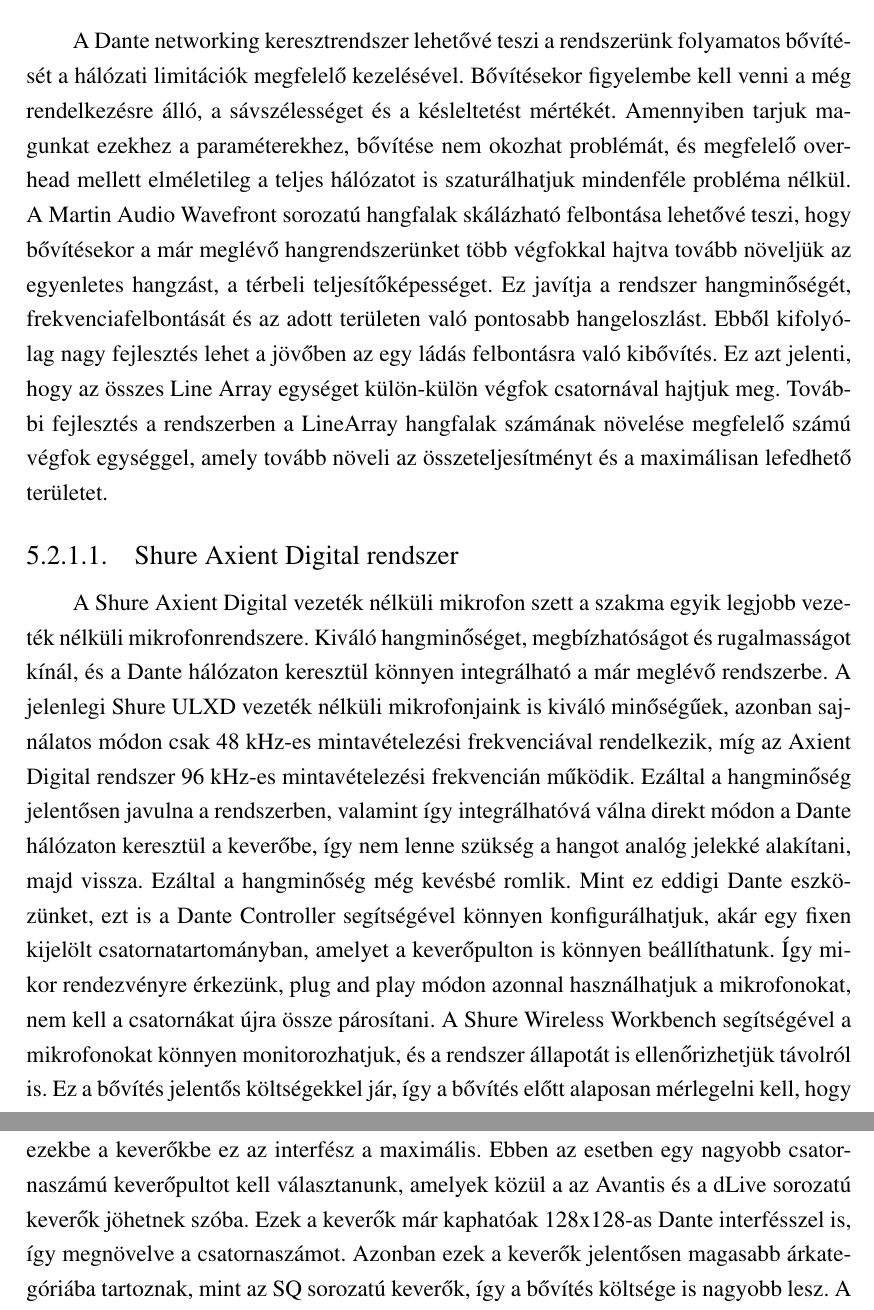
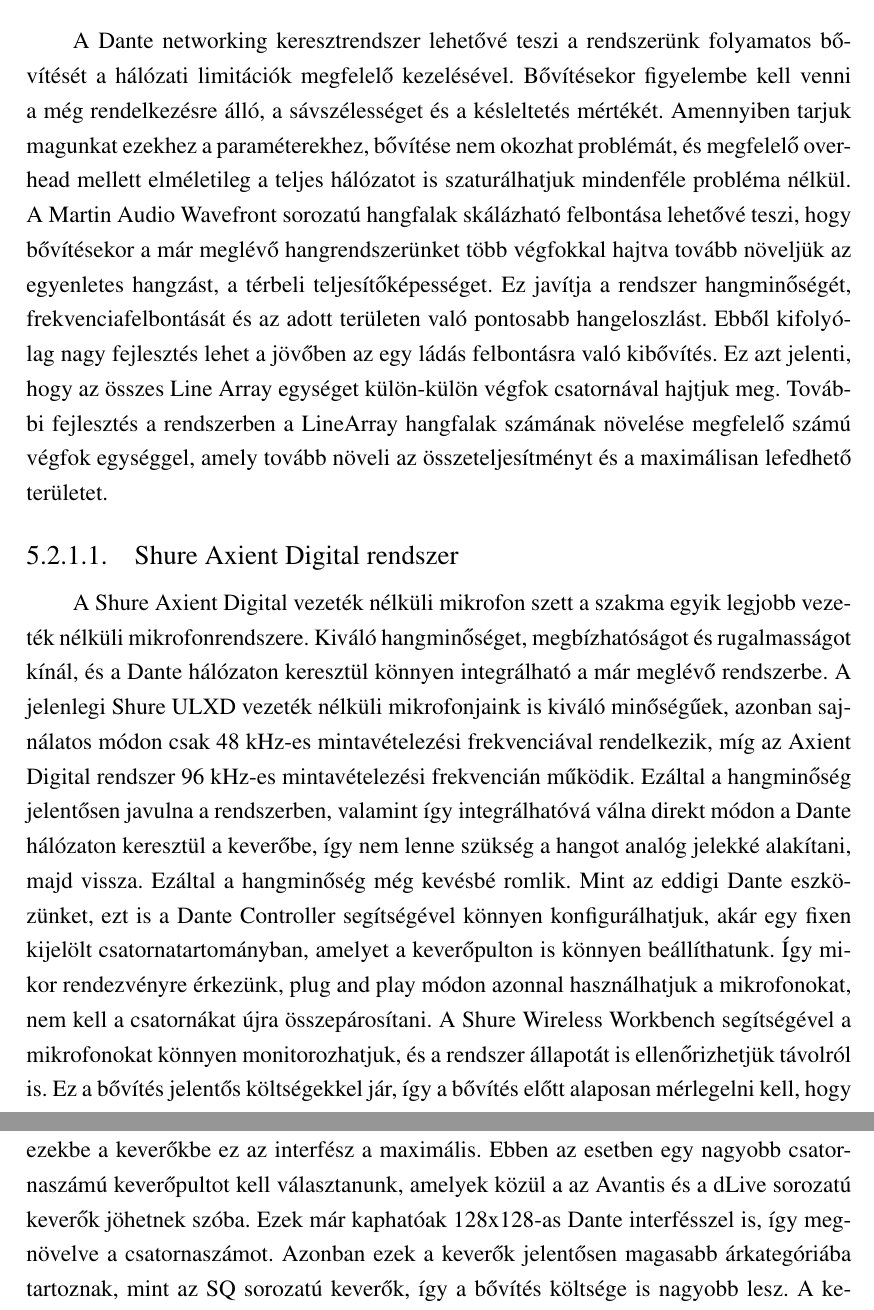
Before and after one commit to MrHumanRebel/sze_dante_network_thesis, a LaTeX thesis (thesis.tex, which reads content/further_development.tex): two parts of pages 75 and 77 of 82, joined at a grey line, cut so that both start at the same text. Compiled offline with pdfLaTeX.

Commit message:
feat(fixes): typos

```diff
--- a/content/further_development.tex
+++ b/content/further_development.tex
@@ -35,7 +35,7 @@
 %----------------------------------------------------------------------------
 A Dante networking keresztrendszer lehetővé teszi a rendszerünk folyamatos bővítését a
 hálózati limitációk megfelelő kezelésével. Bővítésekor figyelembe kell venni a
-még rendelkezésre álló, a sávszélességet és a késleltetést mértékét. Amennyiben
+még rendelkezésre álló, a sávszélességet és a késleltetés mértékét. Amennyiben
 tarjuk magunkat ezekhez a paraméterekhez, bővítése nem okozhat problémát,
 és megfelelő overhead mellett elméletileg a teljes hálózatot is szaturálhatjuk mindenféle probléma nélkül.
 A Martin Audio Wavefront sorozatú hangfalak skálázható felbontása lehetővé teszi, hogy
@@ -59,9 +59,9 @@
 valamint így integrálhatóvá válna direkt módon a Dante hálózaton keresztül a keverőbe, így
 nem lenne szükség a hangot analóg jelekké alakítani, majd vissza. Ezáltal a hangminőség még
 kevésbé romlik.
-Mint ez eddigi Dante eszközünket, ezt is a Dante Controller segítségével könnyen konfigurálhatjuk, akár egy fixen
+Mint az eddigi Dante eszközünket, ezt is a Dante Controller segítségével könnyen konfigurálhatjuk, akár egy fixen
 kijelölt csatornatartományban, amelyet a keverőpulton is könnyen beállíthatunk. Így mikor rendezvényre érkezünk,
-plug and play módon azonnal használhatjuk a mikrofonokat, nem kell a csatornákat újra össze párosítani.
+plug and play módon azonnal használhatjuk a mikrofonokat, nem kell a csatornákat újra összepárosítani.
 A Shure Wireless Workbench segítségével a mikrofonokat könnyen monitorozhatjuk, és a rendszer
 állapotát is ellenőrizhetjük távolról is. Ez a bővítés jelentős költségekkel jár, így a
 bővítés előtt alaposan mérlegelni kell, hogy valóban szükséges-e.
@@ -170,7 +170,7 @@
 meghaladja a csatornaszámot. Ebben az esetben a rendszer bővítésére van szükség.
 Így az Allen \& Heath SQ sorozatú keverőpultjai már nem elegendőek, mivel ezekbe a keverőkbe ez az interfész a maximális.
 Ebben az esetben egy nagyobb csatornaszámú keverőpultot kell választanunk, amelyek közül a
-az Avantis és a dLive sorozatú keverők jöhetnek szóba. Ezek a keverők már kaphatóak
+az Avantis és a dLive sorozatú keverők jöhetnek szóba. Ezek már kaphatóak
 128x128-as Dante interfésszel is, így megnövelve a csatornaszámot. Azonban ezek a keverők
 jelentősen magasabb árkategóriába tartoznak, mint az SQ sorozatú keverők, így a bővítés
 költsége is nagyobb lesz. A keverőpultok fejlesztése mellett szükséges további
```
Also changed, not shown: content/further_development.tex (2 more changed lines).
